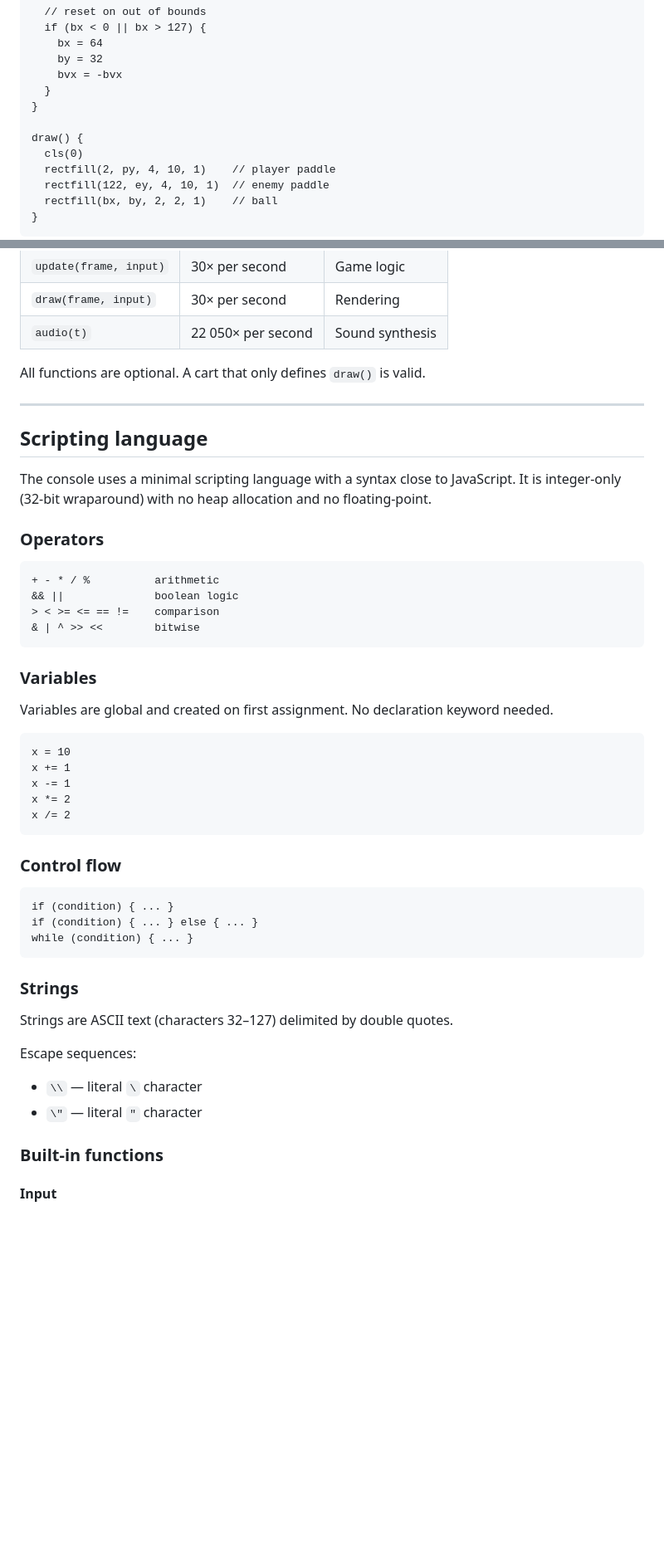
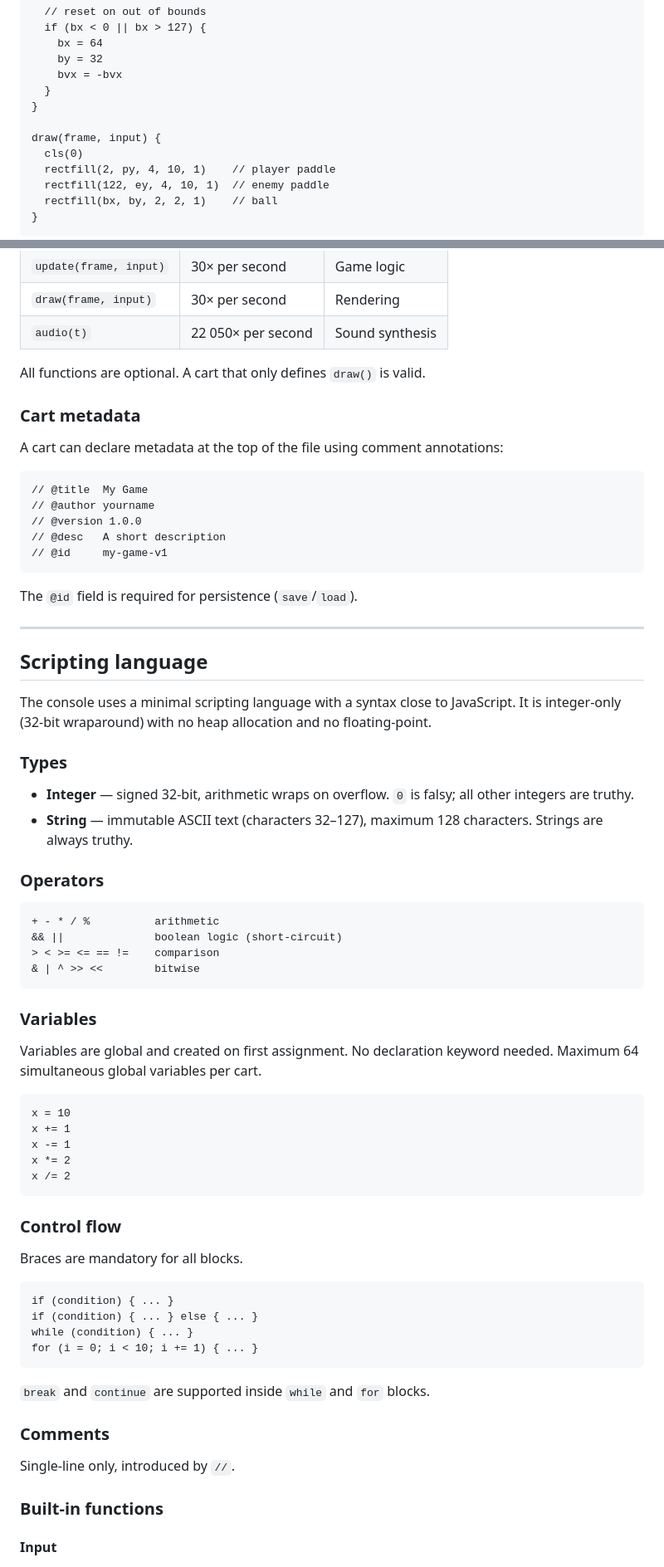
Before and after one commit to pckerneis/Minimal-DIY-Console, a Markdown page: README.md, 2 parts joined by grey strips. Shown at 83% size. GitHub-like rendering; blank space fills up the shorter version.

````diff
--- a/README.md
+++ b/README.md
@@ -84,7 +84,7 @@ update(frame, input) {
   }
 }
 
-draw() {
+draw(frame, input) {
   cls(0)
   rectfill(2, py, 4, 10, 1)    // player paddle
   rectfill(122, ey, 4, 10, 1)  // enemy paddle
@@ -107,24 +107,43 @@ A cart defines up to four lifecycle functions:
 
 All functions are optional. A cart that only defines `draw()` is valid.
 
+### Cart metadata
+
+A cart can declare metadata at the top of the file using comment annotations:
+
+```
+// @title  My Game
+// @author yourname
+// @version 1.0.0
+// @desc   A short description
+// @id     my-game-v1
+```
+
+The `@id` field is required for persistence (`save`/`load`).
+
 ---
 
 ## Scripting language
 
 The console uses a minimal scripting language with a syntax close to JavaScript. It is integer-only (32-bit wraparound) with no heap allocation and no floating-point.
 
+### Types
+
+- **Integer** — signed 32-bit, arithmetic wraps on overflow. `0` is falsy; all other integers are truthy.
+- **String** — immutable ASCII text (characters 32–127), maximum 128 characters. Strings are always truthy.
+
 ### Operators
 
 ```
 + - * / %          arithmetic
-&& ||              boolean logic
+&& ||              boolean logic (short-circuit)
 > < >= <= == !=    comparison
 & | ^ >> <<        bitwise
 ```
 
 ### Variables
 
-Variables are global and created on first assignment. No declaration keyword needed.
+Variables are global and created on first assignment. No declaration keyword needed. Maximum 64 simultaneous global variables per cart.
 
 ```
 x = 10
@@ -136,19 +155,20 @@ x /= 2
 
 ### Control flow
 
+Braces are mandatory for all blocks.
+
 ```
 if (condition) { ... }
 if (condition) { ... } else { ... }
 while (condition) { ... }
+for (i = 0; i < 10; i += 1) { ... }
 ```
 
-### Strings
+`break` and `continue` are supported inside `while` and `for` blocks.
 
-Strings are ASCII text (characters 32–127) delimited by double quotes.
+### Comments
 
-Escape sequences:
-- `\\` — literal `\` character
-- `\"` — literal `"` character
+Single-line only, introduced by `//`.
 
 ### Built-in functions
 
````
Also changed, not shown: other parts of README.md (+36 -2 lines).
